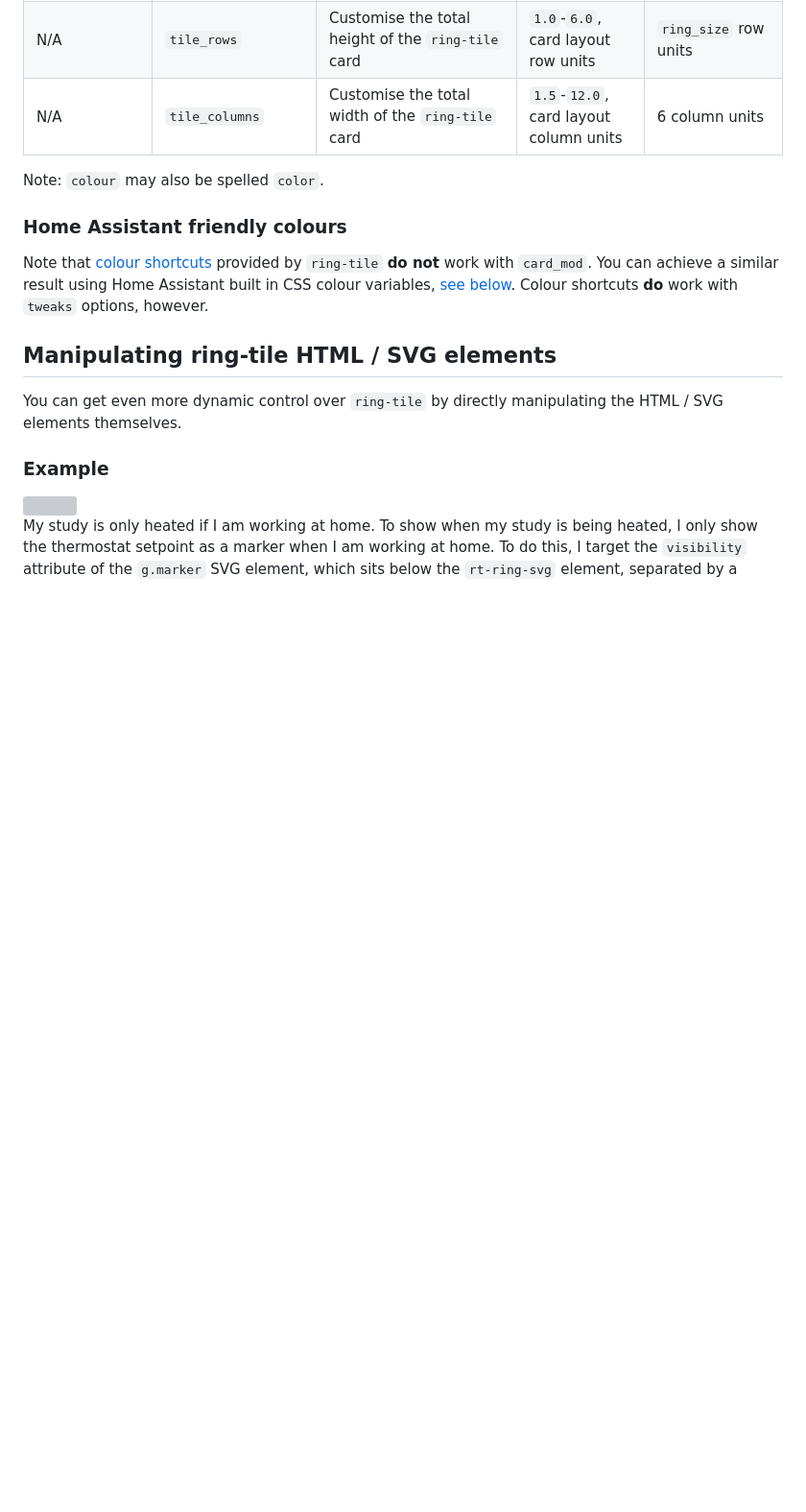
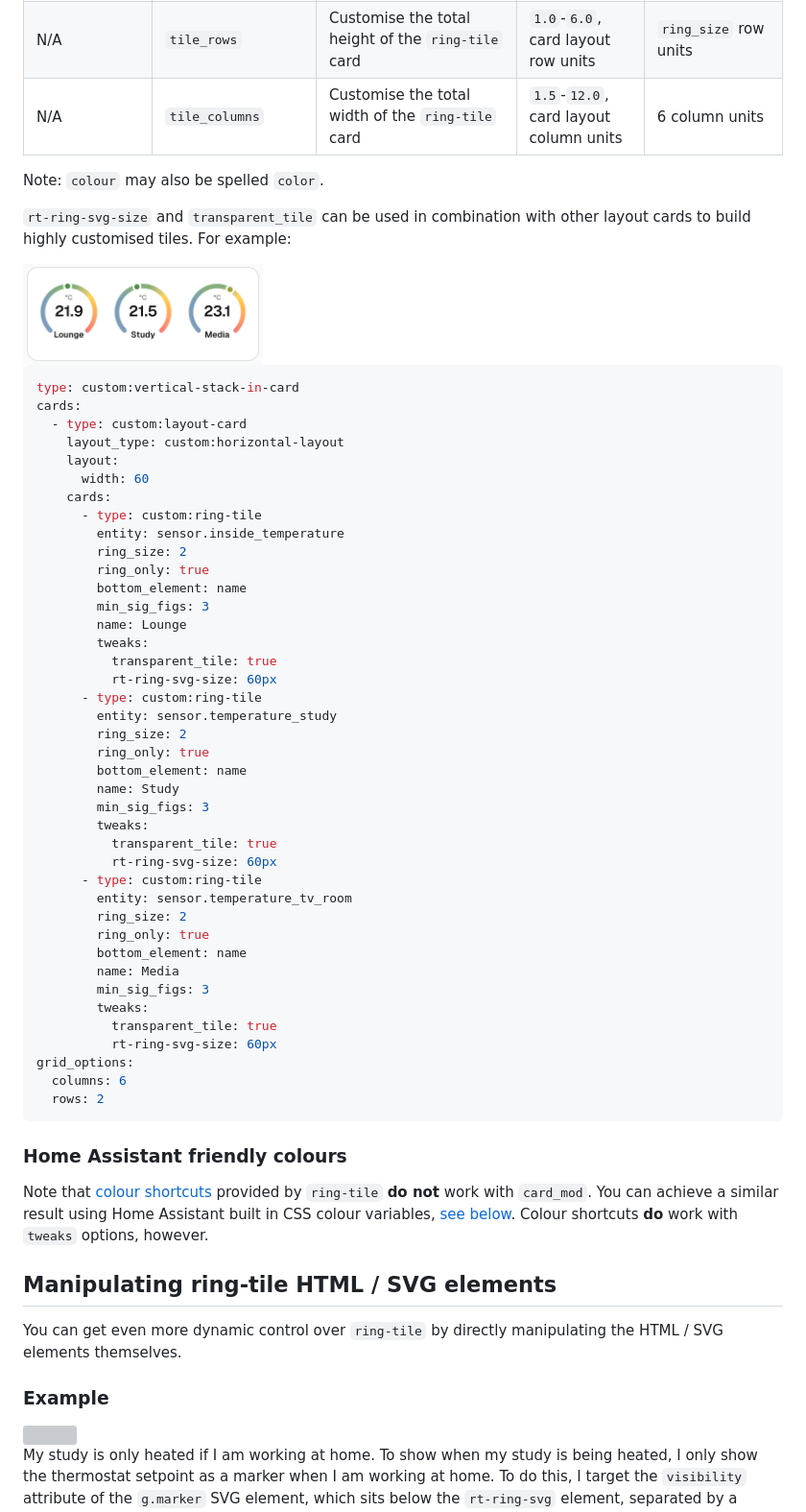
Before and after one commit to neponn/ring-tile-card, a Markdown page: docs/advanced.md, the part around the change. Shown at 96% size. Drawn GitHub-style; pictures changed too: docs/img/ad-custom-layout.png (added); blank space fills up the shorter version; grey boxes are pictures that could not be loaded.

Commit message:
Added layout customisation example to advanced doc

````diff
--- a/docs/advanced.md
+++ b/docs/advanced.md
@@ -80,6 +80,53 @@ Important to note that the `tweaks` method only supports static styling; if you
 | N/A | `tile_columns` | Customise the total width of the `ring-tile` card | `1.5`-`12.0`, card layout column units | 6 column units |
 
 Note: `colour` may also be spelled `color`.
+
+`rt-ring-svg-size` and `transparent_tile` can be used in combination with other layout cards to build highly customised tiles. For example:
+
+<img src="img/ad-custom-layout.png" width="250px">
+
+```yaml
+type: custom:vertical-stack-in-card
+cards:
+  - type: custom:layout-card
+    layout_type: custom:horizontal-layout
+    layout:
+      width: 60
+    cards:
+      - type: custom:ring-tile
+        entity: sensor.inside_temperature
+        ring_size: 2
+        ring_only: true
+        bottom_element: name
+        min_sig_figs: 3
+        name: Lounge
+        tweaks:
+          transparent_tile: true
+          rt-ring-svg-size: 60px
+      - type: custom:ring-tile
+        entity: sensor.temperature_study
+        ring_size: 2
+        ring_only: true
+        bottom_element: name
+        name: Study
+        min_sig_figs: 3
+        tweaks:
+          transparent_tile: true
+          rt-ring-svg-size: 60px
+      - type: custom:ring-tile
+        entity: sensor.temperature_tv_room
+        ring_size: 2
+        ring_only: true
+        bottom_element: name
+        name: Media
+        min_sig_figs: 3
+        tweaks:
+          transparent_tile: true
+          rt-ring-svg-size: 60px
+grid_options:
+  columns: 6
+  rows: 2
+```
 
 ### Home Assistant friendly colours
 
````
